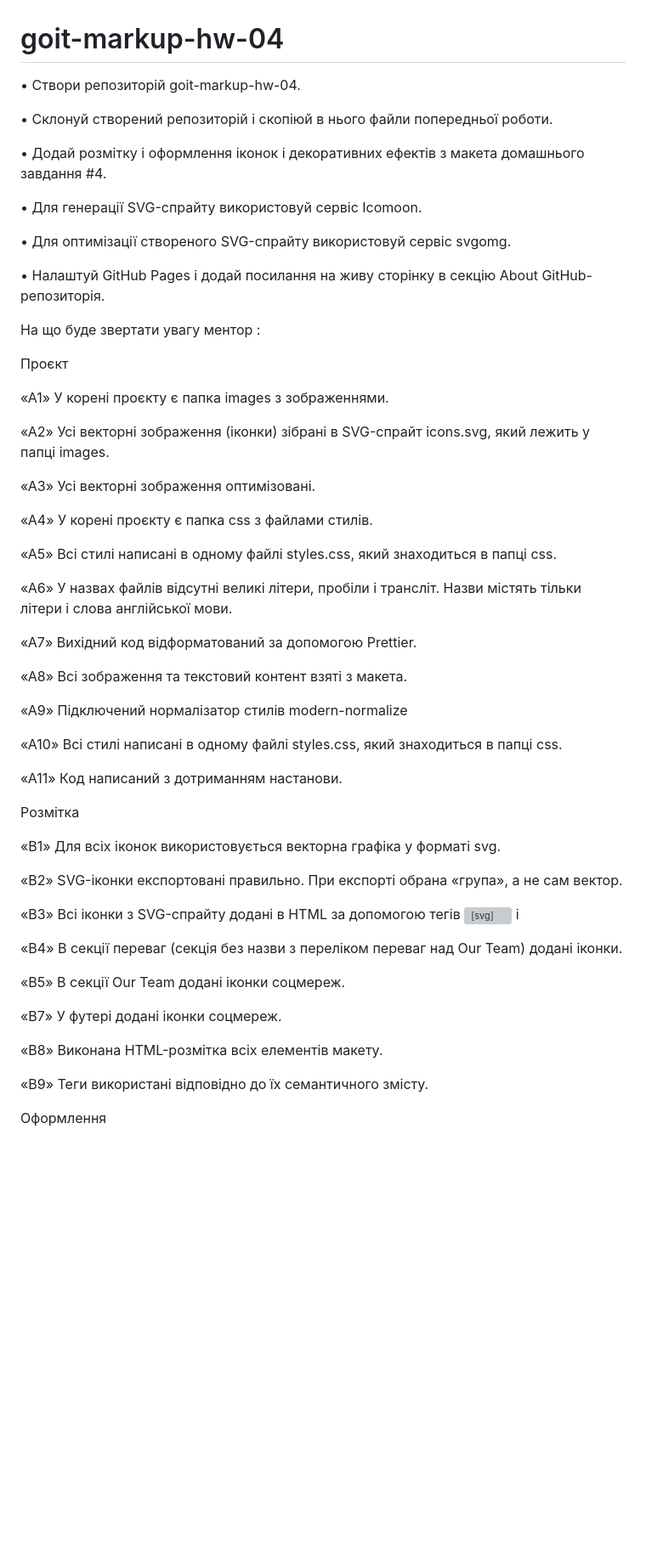
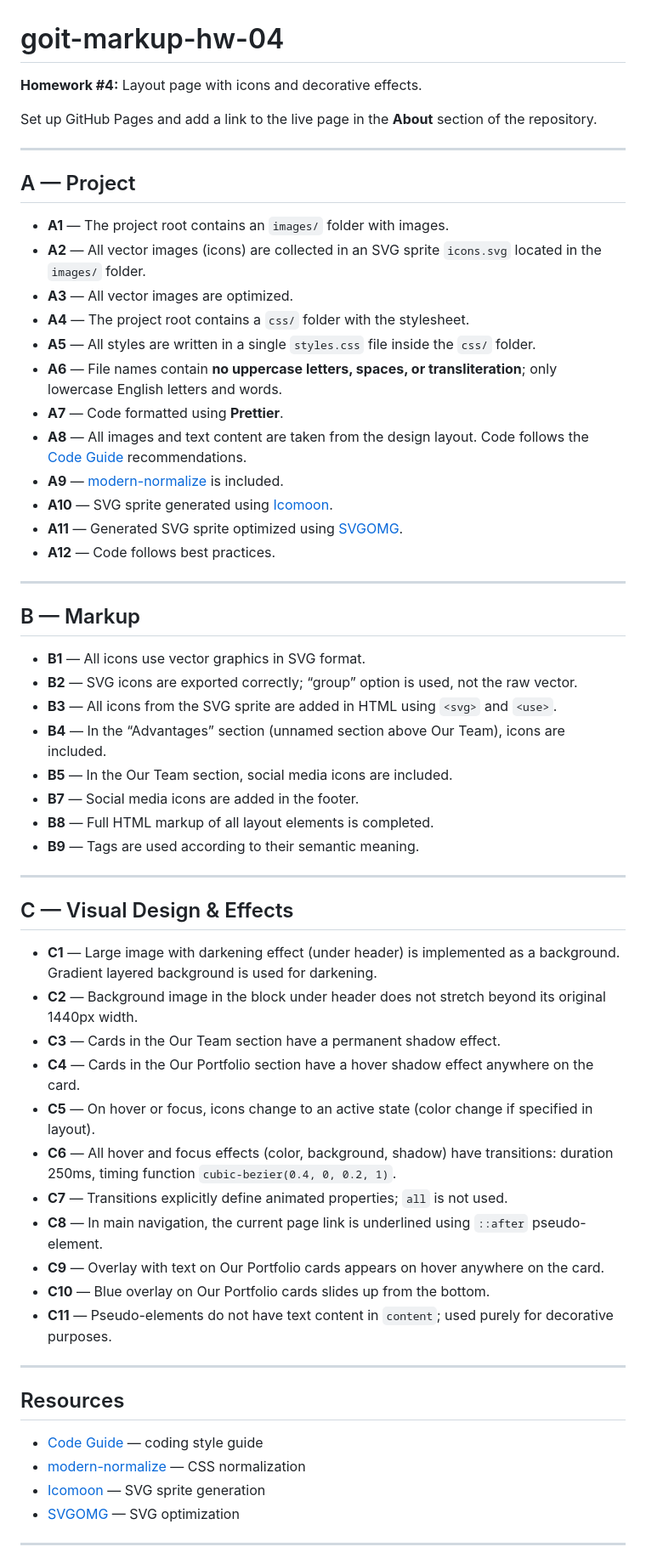
Before and after one commit to Akinaru72/goit-markup-hw-04, a Markdown page: README.md, the part around one of its changes. Shown at 85% size. Drawn GitHub-style; blank space fills up the shorter version; grey boxes are pictures that could not be loaded.

Commit message:
correct readme

```diff
--- a/README.md
+++ b/README.md
@@ -1,60 +1,63 @@
 # goit-markup-hw-04
 
-• Створи репозиторій goit-markup-hw-04.
+**Homework #4:** Layout page with icons and decorative effects.
 
-• Склонуй створений репозиторій і скопіюй в нього файли попередньої роботи.
+Set up GitHub Pages and add a link to the live page in the **About** section of the repository.
 
-• Додай розмітку і оформлення іконок і декоративних ефектів з макета домашнього завдання #4.
+---
 
-• Для генерації SVG-спрайту використовуй сервіс Icomoon.
+## A — Project
 
-• Для оптимізації створеного SVG-спрайту використовуй сервіс svgomg.
+- **A1** — The project root contains an `images/` folder with images.
+- **A2** — All vector images (icons) are collected in an SVG sprite `icons.svg` located in the `images/` folder.
+- **A3** — All vector images are optimized.
+- **A4** — The project root contains a `css/` folder with the stylesheet.
+- **A5** — All styles are written in a single `styles.css` file inside the `css/` folder.
+- **A6** — File names contain **no uppercase letters, spaces, or transliteration**; only lowercase English letters and words.
+- **A7** — Code formatted using **Prettier**.
+- **A8** — All images and text content are taken from the design layout. Code follows the [Code Guide](https://codeguide.co/) recommendations.
+- **A9** — [modern-normalize](https://cdnjs.com/libraries/modern-normalize) is included.
+- **A10** — SVG sprite generated using [Icomoon](https://icomoon.io/).
+- **A11** — Generated SVG sprite optimized using [SVGOMG](https://jakearchibald.github.io/svgomg/).
+- **A12** — Code follows best practices.
 
-• Налаштуй GitHub Pages і додай посилання на живу сторінку в секцію About GitHub-репозиторія.
+---
 
-На що буде звертати увагу ментор :
+## B — Markup
 
-Проєкт
+- **B1** — All icons use vector graphics in SVG format.
+- **B2** — SVG icons are exported correctly; “group” option is used, not the raw vector.
+- **B3** — All icons from the SVG sprite are added in HTML using `<svg>` and `<use>`.
+- **B4** — In the “Advantages” section (unnamed section above Our Team), icons are included.
+- **B5** — In the Our Team section, social media icons are included.
+- **B7** — Social media icons are added in the footer.
+- **B8** — Full HTML markup of all layout elements is completed.
+- **B9** — Tags are used according to their semantic meaning.
 
-«A1» У корені проєкту є папка images з зображеннями.
+---
 
-«A2» Усі векторні зображення (іконки) зібрані в SVG-спрайт icons.svg, який лежить у папці images.
+## C — Visual Design & Effects
 
-«A3» Усі векторні зображення оптимізовані.
+- **C1** — Large image with darkening effect (under header) is implemented as a background. Gradient layered background is used for darkening.
+- **C2** — Background image in the block under header does not stretch beyond its original 1440px width.
+- **C3** — Cards in the Our Team section have a permanent shadow effect.
+- **C4** — Cards in the Our Portfolio section have a hover shadow effect anywhere on the card.
+- **C5** — On hover or focus, icons change to an active state (color change if specified in layout).
+- **C6** — All hover and focus effects (color, background, shadow) have transitions: duration 250ms, timing function `cubic-bezier(0.4, 0, 0.2, 1)`.
+- **C7** — Transitions explicitly define animated properties; `all` is not used.
+- **C8** — In main navigation, the current page link is underlined using `::after` pseudo-element.
+- **C9** — Overlay with text on Our Portfolio cards appears on hover anywhere on the card.
+- **C10** — Blue overlay on Our Portfolio cards slides up from the bottom.
+- **C11** — Pseudo-elements do not have text content in `content`; used purely for decorative purposes.
 
-«A4» У корені проєкту є папка css з файлами стилів.
+---
 
-«A5» Всі стилі написані в одному файлі styles.css, який знаходиться в папці css.
+## Resources
 
-«A6» У назвах файлів відсутні великі літери, пробіли і трансліт. Назви містять тільки літери і слова англійської мови.
+- [Code Guide](https://codeguide.co/) — coding style guide
+- [modern-normalize](https://cdnjs.com/libraries/modern-normalize) — CSS normalization
+- [Icomoon](https://icomoon.io/) — SVG sprite generation
+- [SVGOMG](https://jakearchibald.github.io/svgomg/) — SVG optimization
 
-«A7» Вихідний код відформатований за допомогою Prettier.
+---
 
-«A8» Всі зображення та текстовий контент взяті з макета.
-
-«A9» Підключений нормалізатор стилів modern-normalize
-
-«A10» Всі стилі написані в одному файлі styles.css, який знаходиться в папці css.
-
-«A11» Код написаний з дотриманням настанови.
-
-Розмітка
-
-«B1» Для всіх іконок використовується векторна графіка у форматі svg.
-
-«B2» SVG-іконки експортовані правильно. При експорті обрана «група», а не сам вектор.
-
-«B3» Всі іконки з SVG-спрайту додані в HTML за допомогою тегів <svg> і <use>
-
-«B4» В секції переваг (секція без назви з переліком переваг над Our Team) додані іконки.
-
-«B5» В секції Our Team додані іконки соцмереж.
-
-«B7» У футері додані іконки соцмереж.
-
-«B8» Виконана HTML-розмітка всіх елементів макету.
-
-«B9» Теги використані відповідно до їх семантичного змісту.
-
-Оформлення
-
```
Also changed, not shown: other parts of README.md (+1 -21 lines).
